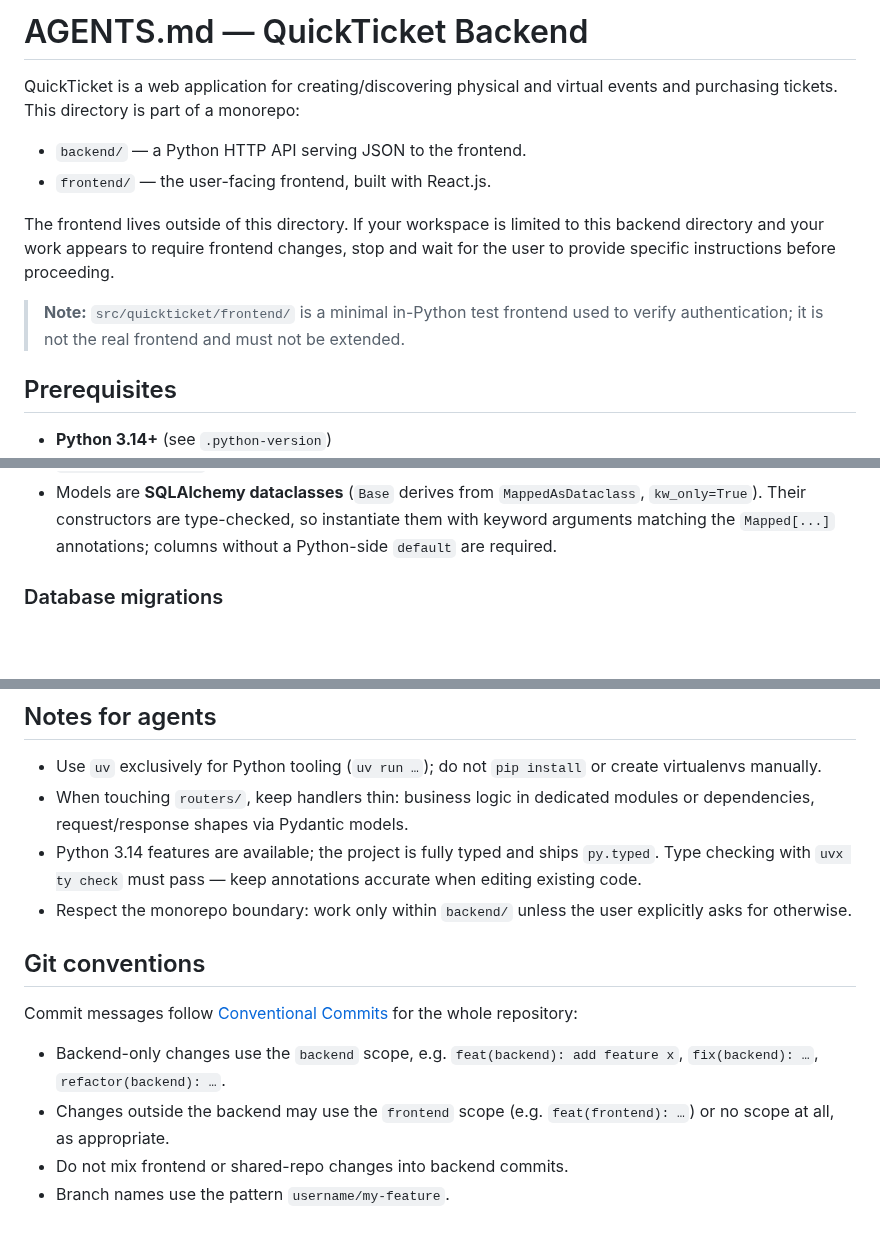
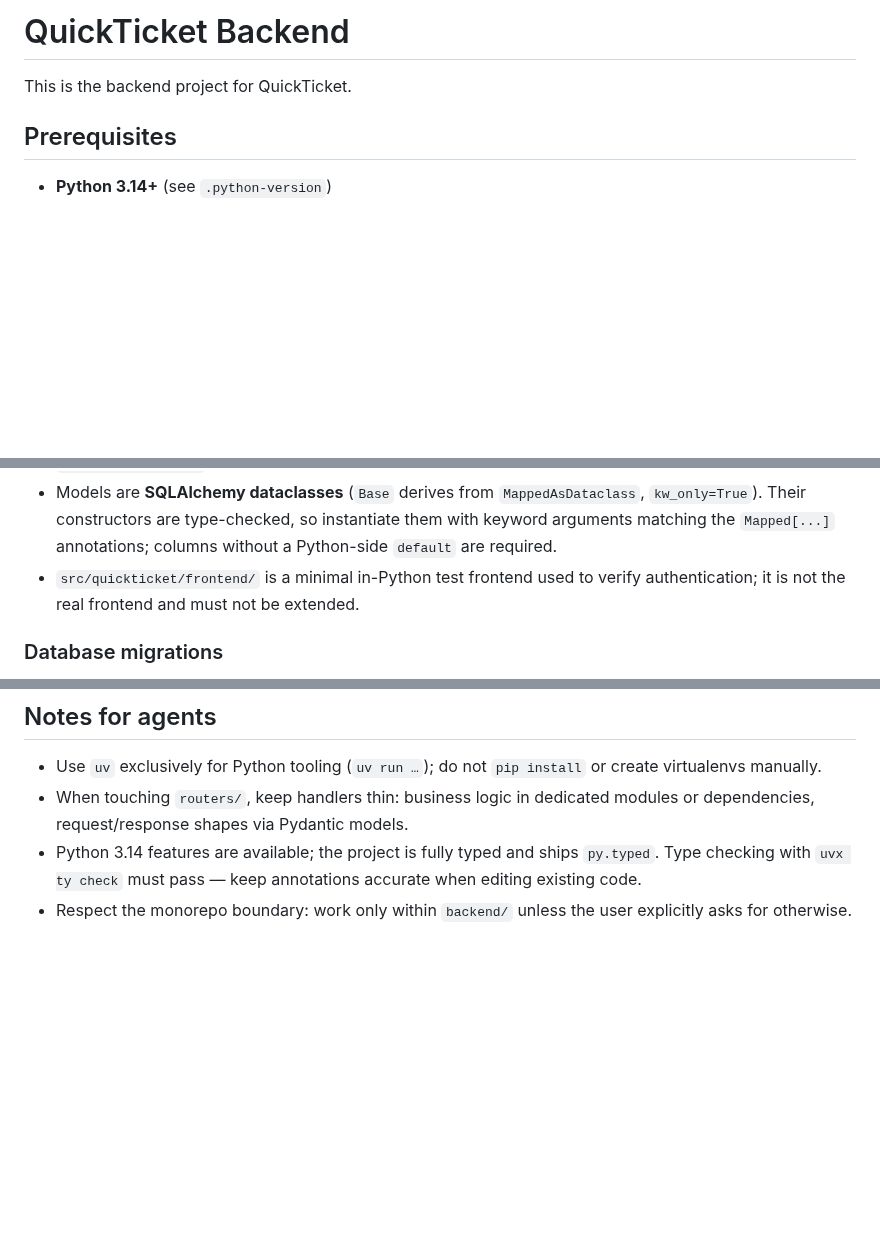
Before and after one commit to thegamecracks/quickticket, a Markdown page: backend/AGENTS.md, 3 parts joined by grey strips. Rendered like a GitHub page; blank space fills up the shorter version.

Commit message:
docs: extract common agent instructions
Also removed restriction on frontend changes

```diff
--- a/backend/AGENTS.md
+++ b/backend/AGENTS.md
@@ -1,17 +1,6 @@
-# AGENTS.md — QuickTicket Backend
+# QuickTicket Backend
 
-QuickTicket is a web application for creating/discovering physical and virtual
-events and purchasing tickets. This directory is part of a monorepo:
-
-- `backend/` — a Python HTTP API serving JSON to the frontend.
-- `frontend/` — the user-facing frontend, built with React.js.
-
-The frontend lives outside of this directory. If your workspace is limited to
-this backend directory and your work appears to require frontend changes,
-stop and wait for the user to provide specific instructions before proceeding.
-
-> **Note:** `src/quickticket/frontend/` is a minimal in-Python test frontend used
-> to verify authentication; it is not the real frontend and must not be extended.
+This is the backend project for QuickTicket.
 
 ## Prerequisites
 
@@ -112,6 +101,8 @@ Run all four locally before finishing a change.
   `MappedAsDataclass`, `kw_only=True`). Their constructors are type-checked,
   so instantiate them with keyword arguments matching the `Mapped[...]`
   annotations; columns without a Python-side `default` are required.
+- `src/quickticket/frontend/` is a minimal in-Python test frontend used
+  to verify authentication; it is not the real frontend and must not be extended.
 
 ### Database migrations
 
@@ -160,15 +151,3 @@ Run all four locally before finishing a change.
   accurate when editing existing code.
 - Respect the monorepo boundary: work only within `backend/` unless the user
   explicitly asks for otherwise.
-
-## Git conventions
-
-Commit messages follow [Conventional Commits](https://www.conventionalcommits.org/)
-for the whole repository:
-
-- Backend-only changes use the `backend` scope, e.g. `feat(backend): add
-  feature x`, `fix(backend): …`, `refactor(backend): …`.
-- Changes outside the backend may use the `frontend` scope (e.g.
-  `feat(frontend): …`) or no scope at all, as appropriate.
-- Do not mix frontend or shared-repo changes into backend commits.
-- Branch names use the pattern `username/my-feature`.
```
Also changed, not shown: AGENTS.md (added, +16 -0 lines).
